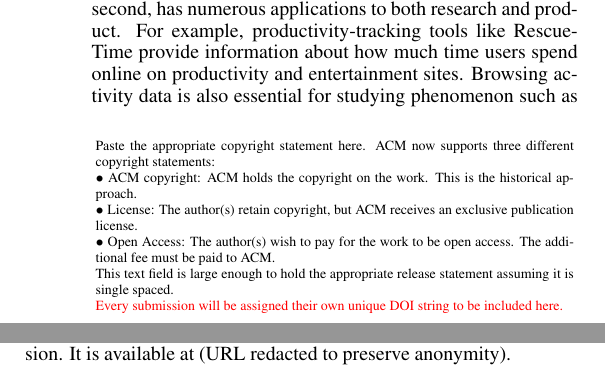
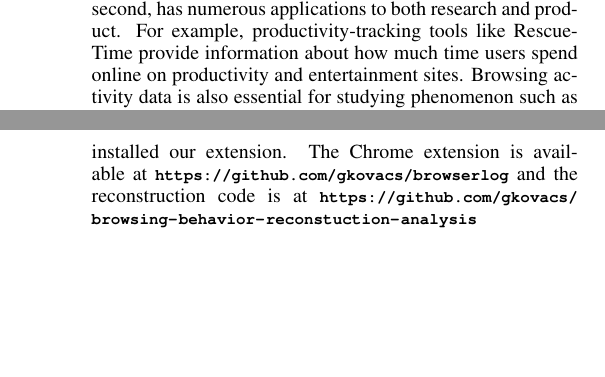
Before and after one commit to gkovacs/browsing-behavior-prediction-paper, a LaTeX document (reconstruct.tex, which reads sigchi.cls): two parts of the columns of pages 1 and 6 of 7 before the commit and two parts of the columns of pages 1 and 7 of 7 after it, joined at a grey line, cut so that both start at the same text, the shorter picture padded with empty space. Compiled offline with pdfLaTeX.

Commit message:
added missing URLs

```diff
--- a/reconstruct.tex
+++ b/reconstruct.tex
@@ -69,20 +69,5 @@ breaklinks=true,
 
 \title{Reconstructing Detailed Browsing Activities\\from Browser History}
 
-\numberofauthors{3}
+\numberofauthors{1}
 \author{
-  \alignauthor 1st Author Name\\
-    \affaddr{Affiliation}\\
-    \affaddr{Address}\\
-    \email{e-mail address}\\
-    \affaddr{Optional phone number}
-  \alignauthor 2nd Author Name\\
-    \affaddr{Affiliation}\\
-    \affaddr{Address}\\
-    \email{e-mail address}\\
-    \affaddr{Optional phone number}
-  \alignauthor 3rd Author Name\\
-    \affaddr{Affiliation}\\
-    \affaddr{Address}\\
-    \email{e-mail address}\\
-    \affaddr{Optional phone number}
@@ -500,5 +488,5 @@ Reconstructed browsing activity data could also potentially be used to gather da
 
-We have developed an open-source Chrome extension and an API that allows researchers to access an end-user's reconstructed browsing activity and total time spent per-domain from their own websites, once the user has installed our extension. It is available at (URL redacted to preserve anonymity).
+We have developed an open-source Chrome extension and reconstruction code that allows researchers to access an end-user's reconstructed browsing activity and total time spent per-domain from their own websites, once the user has installed our extension. The Chrome extension is available at \url{https://github.com/gkovacs/browserlog} and the reconstruction code is at \url{https://github.com/gkovacs/browsing-behavior-reconstuction-analysis}
 
 % Balancing columns in a ref list is a bit of a pain because you
 % either use a hack like flushend or balance, or manually insert
--- a/sigchi.cls
+++ b/sigchi.cls
@@ -1521,15 +1521,6 @@
 \newtoks\copyrightetc
 \global\copyrightetc{\ } %  Need to have 'something' so that adequate space is left for pasting in a line if "confinfo" is supplied.
 
-\toappear{
-Paste the appropriate copyright statement here. ACM now supports three different copyright statements:\\
-$\bullet$ ACM copyright: ACM holds the copyright on the work. This is the historical approach.\\
-$\bullet$ License: The author(s) retain copyright, but ACM receives an exclusive publication license.\\
-$\bullet$ Open Access: The author(s) wish to pay for the work to be open access. The additional fee must be paid to ACM.\\
-This text field is large enough to hold the appropriate release statement assuming it is single spaced.
-\newline
-\textcolor{red}{Every submission will be assigned their own unique DOI string to be included here.}
-}
 \clubpenalty=10000
 \widowpenalty = 10000
 % End of sigchi.cls - version 0.01
```
Also changed, not shown: reconstruct.pdf, reconstruct.tex (7 more changed lines).
